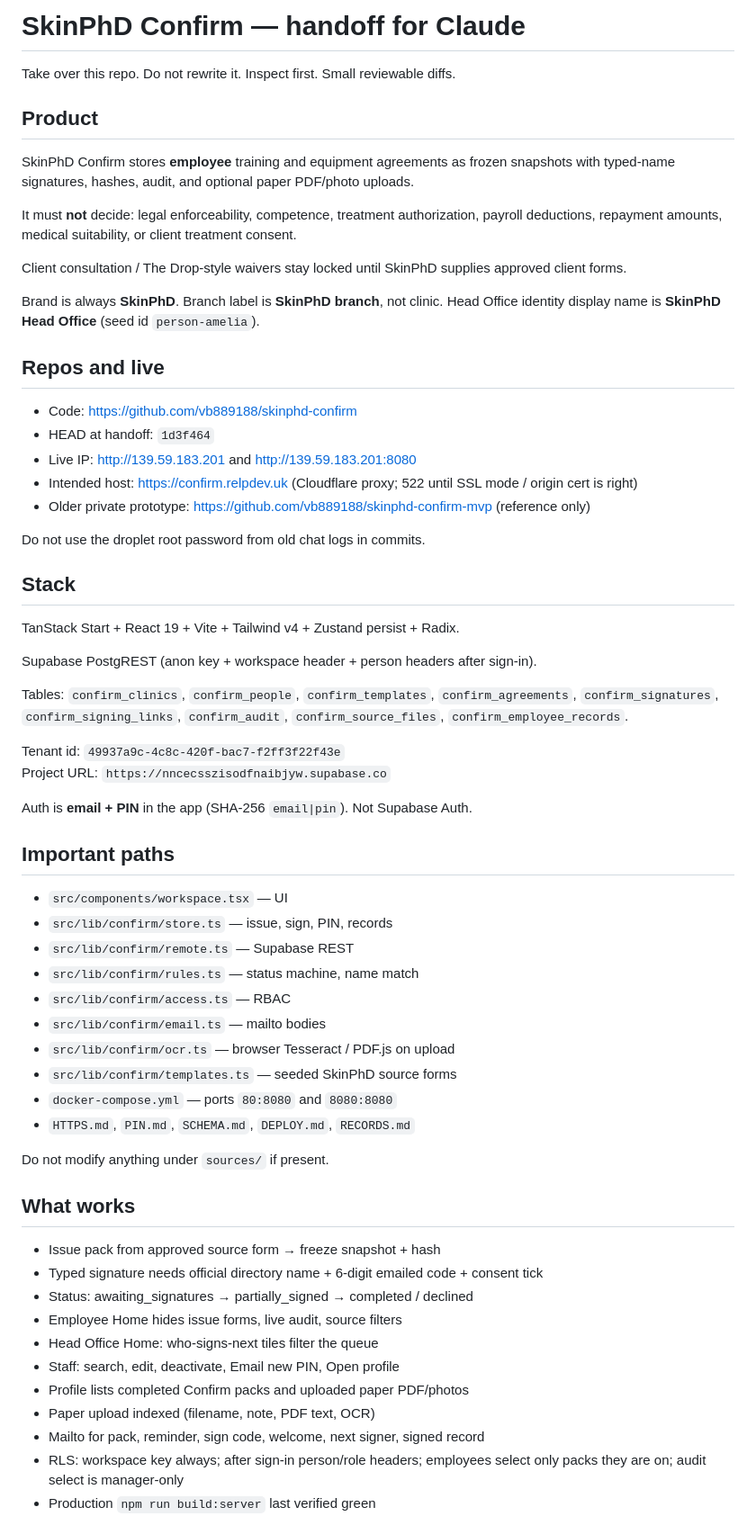
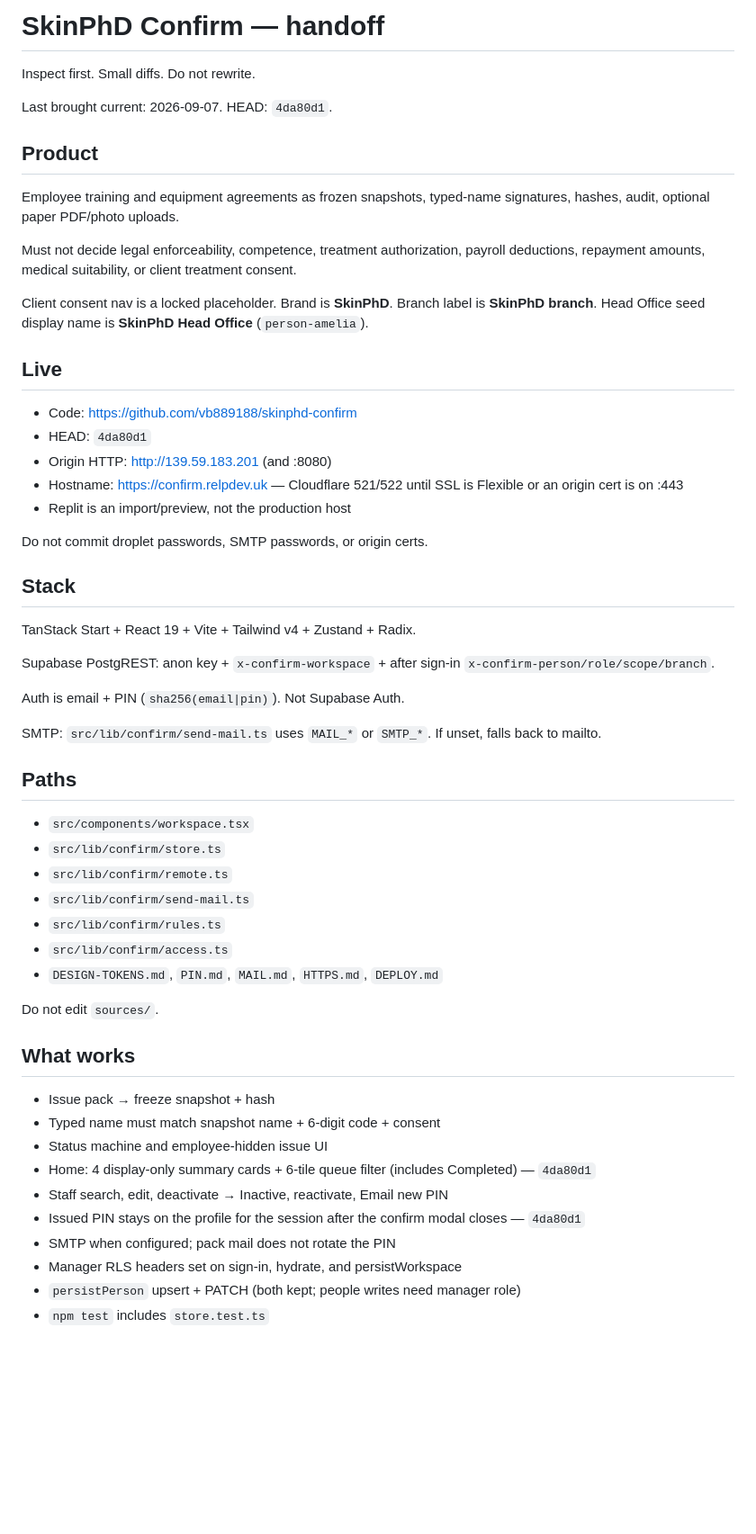
Before and after one commit to vb889188/skinphd-confirm, a Markdown page: CLAUDE-HANDOFF.md, the part around one of its changes. Shown at 90% size. GitHub-like rendering; blank space fills up the shorter version.

Commit message:
Refresh Claude handoff to 4da80d1 and the PIN/Home fixes

```diff
--- a/CLAUDE-HANDOFF.md
+++ b/CLAUDE-HANDOFF.md
@@ -1,61 +1,54 @@
-# SkinPhD Confirm — handoff for Claude
+# SkinPhD Confirm — handoff
 
-Take over this repo. Do not rewrite it. Inspect first. Small reviewable diffs.
+Inspect first. Small diffs. Do not rewrite.
+
+Last brought current: 2026-09-07. HEAD: `4da80d1`.
 
 ## Product
-SkinPhD Confirm stores **employee** training and equipment agreements as frozen snapshots with typed-name signatures, hashes, audit, and optional paper PDF/photo uploads.
+Employee training and equipment agreements as frozen snapshots, typed-name signatures, hashes, audit, optional paper PDF/photo uploads.
 
-It must **not** decide: legal enforceability, competence, treatment authorization, payroll deductions, repayment amounts, medical suitability, or client treatment consent.
+Must not decide legal enforceability, competence, treatment authorization, payroll deductions, repayment amounts, medical suitability, or client treatment consent.
 
-Client consultation / The Drop-style waivers stay locked until SkinPhD supplies approved client forms.
+Client consent nav is a locked placeholder. Brand is **SkinPhD**. Branch label is **SkinPhD branch**. Head Office seed display name is **SkinPhD Head Office** (`person-amelia`).
 
-Brand is always **SkinPhD**. Branch label is **SkinPhD branch**, not clinic. Head Office identity display name is **SkinPhD Head Office** (seed id `person-amelia`).
+## Live
+- Code: https://github.com/vb889188/skinphd-confirm
+- HEAD: `4da80d1`
+- Origin HTTP: http://139.59.183.201 (and :8080)
+- Hostname: https://confirm.relpdev.uk — Cloudflare 521/522 until SSL is Flexible or an origin cert is on :443
+- Replit is an import/preview, not the production host
 
-## Repos and live
-- Code: https://github.com/vb889188/skinphd-confirm
-- HEAD at handoff: `1d3f464`
-- Live IP: http://139.59.183.201 and http://139.59.183.201:8080
-- Intended host: https://confirm.relpdev.uk (Cloudflare proxy; 522 until SSL mode / origin cert is right)
-- Older private prototype: https://github.com/vb889188/skinphd-confirm-mvp (reference only)
-
-Do not use the droplet root password from old chat logs in commits.
+Do not commit droplet passwords, SMTP passwords, or origin certs.
 
 ## Stack
-TanStack Start + React 19 + Vite + Tailwind v4 + Zustand persist + Radix.
+TanStack Start + React 19 + Vite + Tailwind v4 + Zustand + Radix.
 
-Supabase PostgREST (anon key + workspace header + person headers after sign-in).
+Supabase PostgREST: anon key + `x-confirm-workspace` + after sign-in `x-confirm-person/role/scope/branch`.
 
-Tables: `confirm_clinics`, `confirm_people`, `confirm_templates`, `confirm_agreements`, `confirm_signatures`, `confirm_signing_links`, `confirm_audit`, `confirm_source_files`, `confirm_employee_records`.
+Auth is email + PIN (`sha256(email|pin)`). Not Supabase Auth.
 
-Tenant id: `49937a9c-4c8c-420f-bac7-f2ff3f22f43e`
-Project URL: `https://nncecsszisodfnaibjyw.supabase.co`
+SMTP: `src/lib/confirm/send-mail.ts` uses `MAIL_*` or `SMTP_*`. If unset, falls back to mailto.
 
-Auth is **email + PIN** in the app (SHA-256 `email|pin`). Not Supabase Auth.
+## Paths
+- `src/components/workspace.tsx`
+- `src/lib/confirm/store.ts`
+- `src/lib/confirm/remote.ts`
+- `src/lib/confirm/send-mail.ts`
+- `src/lib/confirm/rules.ts`
+- `src/lib/confirm/access.ts`
+- `DESIGN-TOKENS.md`, `PIN.md`, `MAIL.md`, `HTTPS.md`, `DEPLOY.md`
 
-## Important paths
-- `src/components/workspace.tsx` — UI
-- `src/lib/confirm/store.ts` — issue, sign, PIN, records
-- `src/lib/confirm/remote.ts` — Supabase REST
-- `src/lib/confirm/rules.ts` — status machine, name match
-- `src/lib/confirm/access.ts` — RBAC
-- `src/lib/confirm/email.ts` — mailto bodies
-- `src/lib/confirm/ocr.ts` — browser Tesseract / PDF.js on upload
-- `src/lib/confirm/templates.ts` — seeded SkinPhD source forms
-- `docker-compose.yml` — ports `80:8080` and `8080:8080`
-- `HTTPS.md`, `PIN.md`, `SCHEMA.md`, `DEPLOY.md`, `RECORDS.md`
-
-Do not modify anything under `sources/` if present.
+Do not edit `sources/`.
 
 ## What works
-- Issue pack from approved source form → freeze snapshot + hash
-- Typed signature needs official directory name + 6-digit emailed code + consent tick
-- Status: awaiting_signatures → partially_signed → completed / declined
-- Employee Home hides issue forms, live audit, source filters
-- Head Office Home: who-signs-next tiles filter the queue
-- Staff: search, edit, deactivate, Email new PIN, Open profile
-- Profile lists completed Confirm packs and uploaded paper PDF/photos
-- Paper upload indexed (filename, note, PDF text, OCR)
-- Mailto for pack, reminder, sign code, welcome, next signer, signed record
-- RLS: workspace key always; after sign-in person/role headers; employees select only packs they are on; audit select is manager-only
-- Production `npm run build:server` last verified green
+- Issue pack → freeze snapshot + hash
+- Typed name must match snapshot name + 6-digit code + consent
+- Status machine and employee-hidden issue UI
+- Home: 4 display-only summary cards + 6-tile queue filter (includes Completed) — `4da80d1`
+- Staff search, edit, deactivate → Inactive, reactivate, Email new PIN
+- Issued PIN stays on the profile for the session after the confirm modal closes — `4da80d1`
+- SMTP when configured; pack mail does not rotate the PIN
+- Manager RLS headers set on sign-in, hydrate, and persistWorkspace
+- `persistPerson` upsert + PATCH (both kept; people writes need manager role)
+- `npm test` includes `store.test.ts`
 
```
Also changed, not shown: other parts of CLAUDE-HANDOFF.md (+17 -36 lines).
